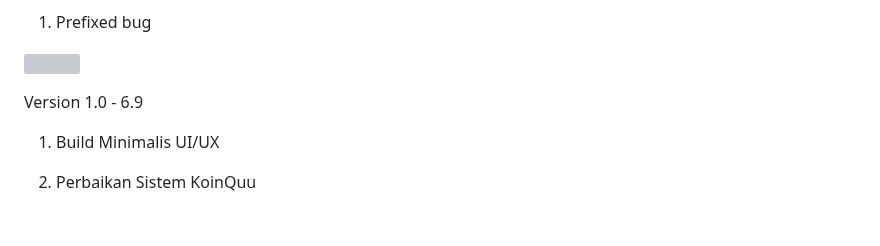
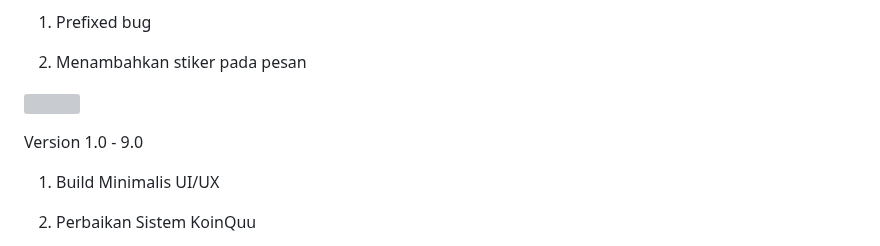
Before and after one commit to quuizapp/quuizapp.github.io, a Markdown page: README.md, the part around one of its changes. Rendered like a GitHub page; blank space fills up the shorter version; grey boxes are pictures that could not be loaded.

Commit message:
Update README.md
Signed-off-by: CusMeDroid <108187260+CusMeDroid@users.noreply.github.com>

```diff
--- a/README.md
+++ b/README.md
@@ -15,9 +15,11 @@ Version 7.0
 
 1. Prefixed bug
 
+2. Menambahkan stiker pada pesan
+
 [<img title="Quuiz App | Download APK" width="200px" src="assets/download_quuizapp.png" />](https://github.com/quuizapp/quuizapp.github.io/blob/main/download/apk/quuizapp.apk?raw=true)
 
-Version 1.0 - 6.9
+Version 1.0 - 9.0
 
 1. Build Minimalis UI/UX
 
```
Also changed, not shown: other parts of README.md (+1 -1 lines).
